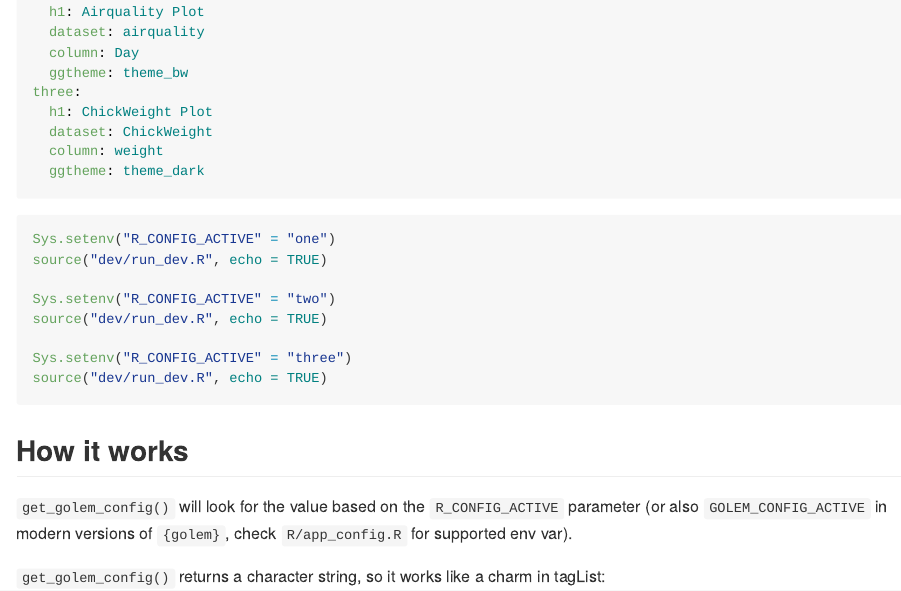
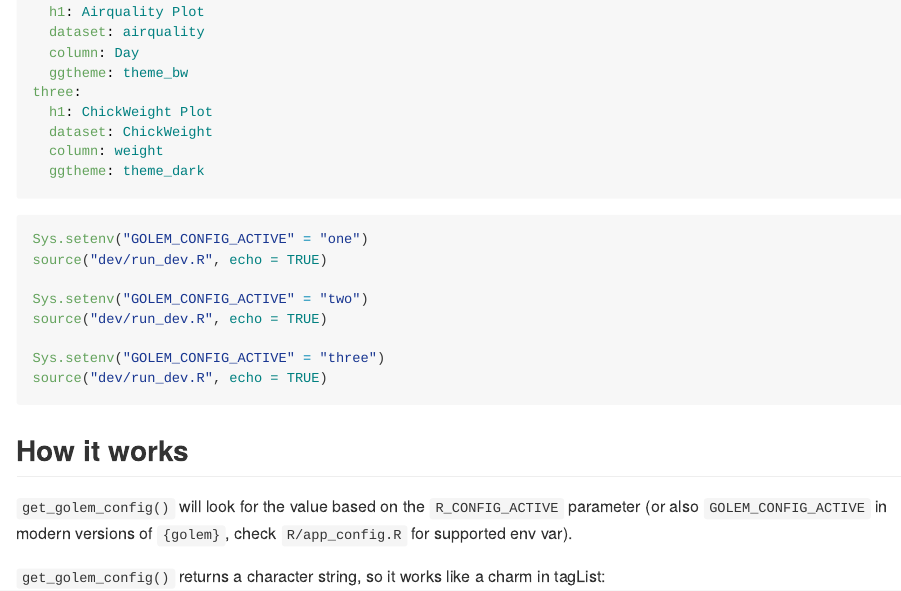
Before and after one commit to ColinFay/golemexamples, an R Markdown document (golemyamlapps/README.Rmd): the page in a window 1100 px wide, from 350 px down. The pictures show the output file golemyamlapps/README.md that the author committed with the source, drawn offline in the style of GitHub.

Commit message:
update with the correct config name

````diff
--- a/golemyamlapps/README.Rmd
+++ b/golemyamlapps/README.Rmd
@@ -38,13 +38,13 @@ three:
 ```
 
 ```r
-Sys.setenv("R_CONFIG_ACTIVE" = "one")
+Sys.setenv("GOLEM_CONFIG_ACTIVE" = "one")
 source("dev/run_dev.R", echo = TRUE)
 
-Sys.setenv("R_CONFIG_ACTIVE" = "two")
+Sys.setenv("GOLEM_CONFIG_ACTIVE" = "two")
 source("dev/run_dev.R", echo = TRUE)
 
-Sys.setenv("R_CONFIG_ACTIVE" = "three")
+Sys.setenv("GOLEM_CONFIG_ACTIVE" = "three")
 source("dev/run_dev.R", echo = TRUE)
 ```
 
````
Also changed, not shown: golemyamlapps/README.md.
